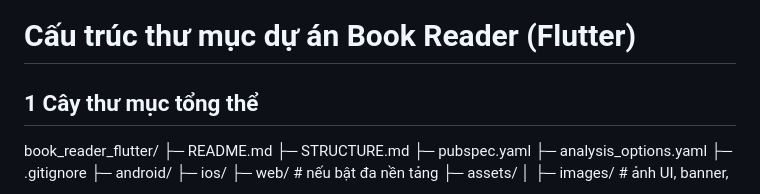
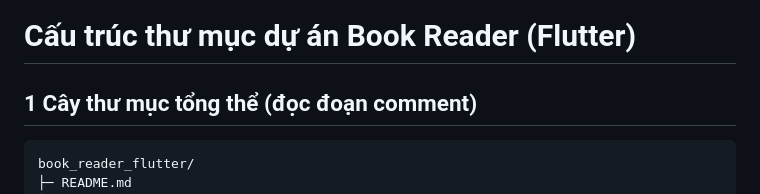
Before and after one commit to Mei-iwi/Book_Reader, a Markdown page: README.md, the part around one of its changes. GitHub-like rendering.

Commit message:
Revise project structure details in README
Updated the project structure section and added images for configuration and lib structure.

````diff
--- a/README.md
+++ b/README.md
@@ -1,8 +1,8 @@
 # Cấu trúc thư mục dự án Book Reader (Flutter)
 
-## 1 Cây thư mục tổng thể
+## 1 Cây thư mục tổng thể (đọc đoạn comment)
 
-
+```
 book_reader_flutter/
 ├─ README.md
 ├─ STRUCTURE.md
````
Also changed, not shown: other parts of README.md (+7 -0 lines).
